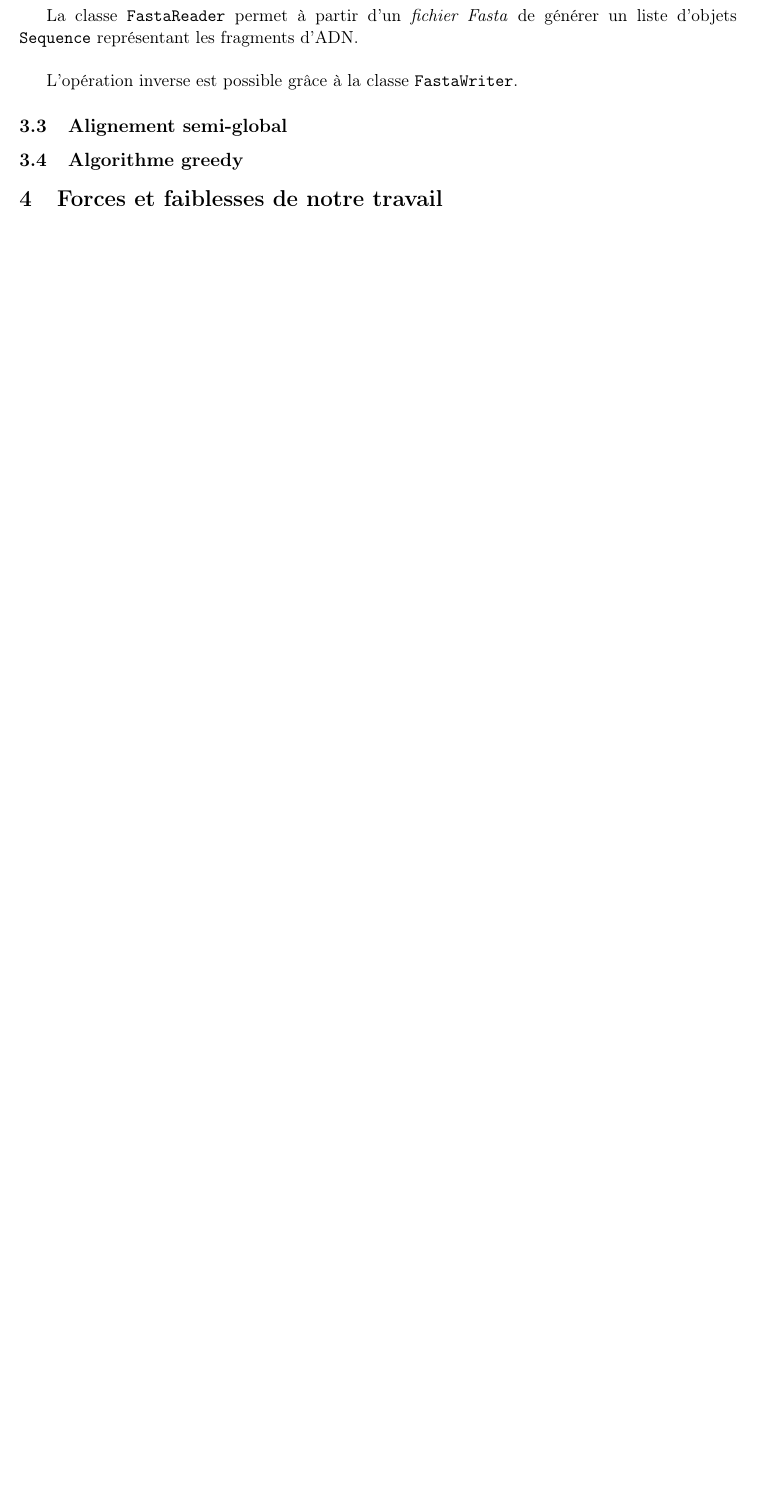
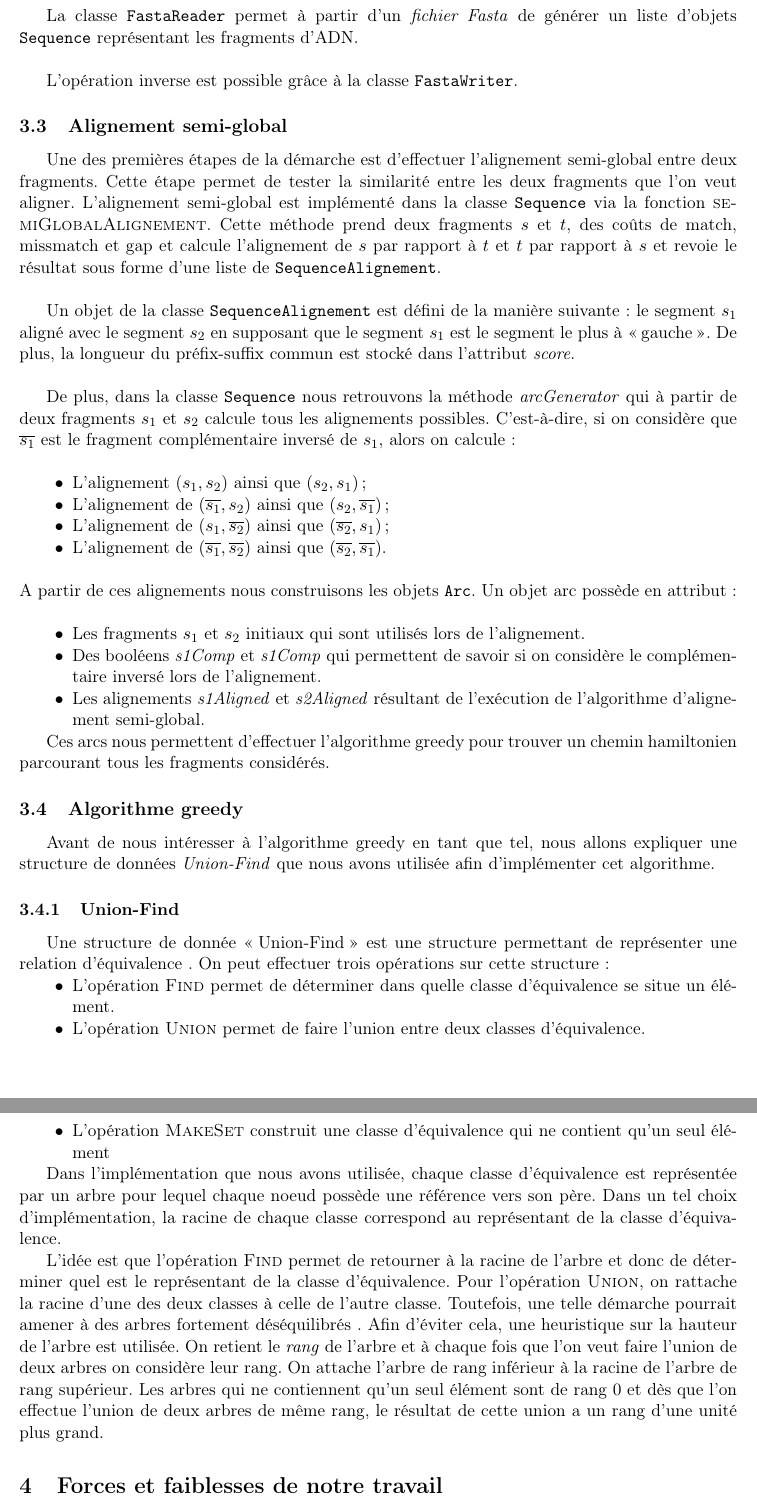
Before and after one commit to dannywillems/bioinfo-rapport, a LaTeX document (src/rapport.tex, which reads src/imp.tex): part of page 4 of 4 before the commit and two parts of pages 4 and 5 of 5 after it, the two joined at a grey line, cut so that both start at the same text, the shorter picture padded with empty space. Compiled offline with pdfLaTeX.

Commit message:
Ebauche explication sur l'alignement semi-global + Union-Find

```diff
--- a/src/imp.tex
+++ b/src/imp.tex
@@ -59,6 +59,43 @@ L'opération inverse est possible grâce à la classe \verb|FastaWriter|.
 \subsection{Alignement semi-global}
 \label{subsection:semiGlobal}
 
+Une des premières étapes de la démarche est d'effectuer l'alignement semi-global entre deux fragments. Cette étape permet de tester la similarité entre les deux fragments que l'on veut aligner. L'alignement semi-global est implémenté dans la classe \verb|Sequence| via la fonction \textsc{semiGlobalAlignement}. Cette méthode prend deux fragments $s$ et $t$, des coûts de match, missmatch et gap  et calcule l'alignement de $s$ par rapport à $t$ et $t$ par rapport à $s$ et revoie le résultat sous forme d'une liste de \verb|SequenceAlignement|.\\
+
+Un objet de la classe \verb|SequenceAlignement| est défini de la manière suivante: le segment $s_1$ aligné avec le segment $s_2$ en supposant que le segment $s_1$ est le segment le plus à \og gauche \fg. De plus, la longueur du préfix-suffix commun est stocké dans l'attribut \emph{score}.\\
+
+De plus, dans la classe \verb|Sequence| nous retrouvons la méthode \emph{arcGenerator} qui à partir de deux fragments $s_1$ et $s_2$ calcule tous les alignements possibles. C'est-à-dire, si on considère que $\overline{s_1}$ est le fragment complémentaire inversé de $s_1$, alors on calcule:\\
+\begin{itemize}
+	\item[$\bullet$] L'alignement $(s_1,s_2)$ ainsi que $(s_2,s_1)$;
+	\item[$\bullet$] L'alignement de $(\overline{s_1},s_2)$ ainsi que $(s_2, \overline{s_1})$;
+	\item[$\bullet$] L'alignement de $(s_1, \overline{s_2})$ ainsi que $(\overline{s_2},s_1)$;
+	\item[$\bullet$] L'alignement de $(\overline{s_1}, \overline{s_2})$ ainsi que $(\overline{s_2}, \overline{s_1})$.
+\end{itemize}
+$ $\\
+A partir de ces alignements nous construisons les objets \verb|Arc|. Un objet arc possède en attribut:\\
+
+\begin{itemize}
+	\item[$\bullet$] Les fragments $s_1$ et $s_2$ initiaux qui sont utilisés lors de l'alignement.
+	\item[$\bullet$] Des booléens \emph{s1Comp} et \emph{s1Comp} qui permettent de savoir si on considère le complémentaire inversé lors de l'alignement.
+	\item[$\bullet$] Les alignements \emph{s1Aligned} et \emph{s2Aligned}  résultant de l'exécution de l'algorithme d'alignement semi-global.
+\end{itemize}
+
+Ces arcs nous permettent d'effectuer l'algorithme greedy pour trouver un chemin hamiltonien parcourant tous les fragments considérés.
+
 
 \subsection{Algorithme greedy}
 \label{subsection:greedy}
+
+Avant de nous intéresser à l'algorithme greedy en tant que tel, nous allons expliquer une structure de données \emph{Union-Find} que nous avons utilisée afin d'implémenter cet algorithme.
+
+\subsubsection{Union-Find}
+
+Une structure de donnée \og Union-Find \fg~est une structure permettant de représenter une relation d'équivalence . On peut effectuer trois opérations sur cette structure:
+\begin{itemize}
+\item[$\bullet$] L'opération \textsc{Find} permet de déterminer dans quelle classe d'équivalence se situe un élément.
+\item[$\bullet$] L'opération \textsc{Union} permet de faire l'union entre deux classes d'équivalence.
+\item[$\bullet$] L'opération \textsc{MakeSet} construit une classe d'équivalence qui ne contient qu'un seul élément
+\end{itemize}
+
+Dans l'implémentation que nous avons utilisée, chaque classe d'équivalence est représentée par un arbre pour lequel chaque noeud possède une référence vers son père. Dans un tel choix d'implémentation, la racine de chaque classe correspond au représentant de la classe d'équivalence.
+
+L'idée est que l'opération \textsc{Find} permet de retourner à la racine de l'arbre et donc de déterminer quel est le représentant de la classe d'équivalence. Pour l'opération \textsc{Union}, on rattache la racine d'une des deux classes à celle de l'autre classe. Toutefois, une telle démarche pourrait amener à des arbres fortement déséquilibrés . Afin d'éviter cela, une heuristique sur la hauteur de l'arbre est utilisée. On retient le \emph{rang} de l'arbre et à chaque fois que l'on veut faire l'union de deux arbres on considère leur rang. On attache l'arbre de rang inférieur à la racine de l'arbre de rang supérieur. Les arbres qui ne contiennent qu'un seul élément sont de rang 0 et dès que l'on effectue l'union de deux arbres de même rang, le résultat de cette union a un rang d'une unité plus grand.
```
